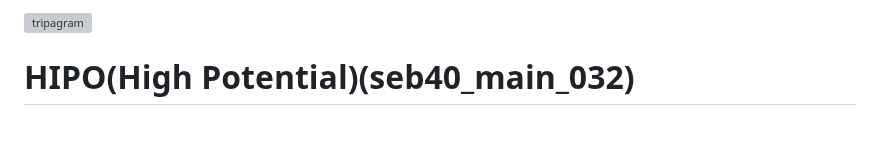
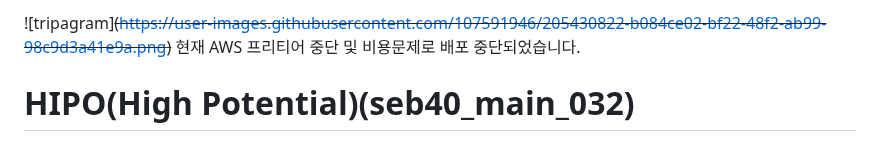
Before and after one commit to codestates-seb/seb40_main_032, a Markdown page: README.md, the part around the change. Rendered like a GitHub page; grey boxes are pictures that could not be loaded.

Commit message:
AWS 배포중단으로 인한 Readme 수정

```diff
--- a/README.md
+++ b/README.md
@@ -1,4 +1,5 @@
-![tripagram](https://user-images.githubusercontent.com/107591946/205430822-b084ce02-bf22-48f2-ab99-98c9d3a41e9a.png)
+![tripagram]~~(https://user-images.githubusercontent.com/107591946/205430822-b084ce02-bf22-48f2-ab99-98c9d3a41e9a.png)~~
+현재 AWS 프리티어 중단 및 비용문제로 배포 중단되었습니다.
 # HIPO(High Potential)(seb40_main_032)
 
 안녕하세요
```
